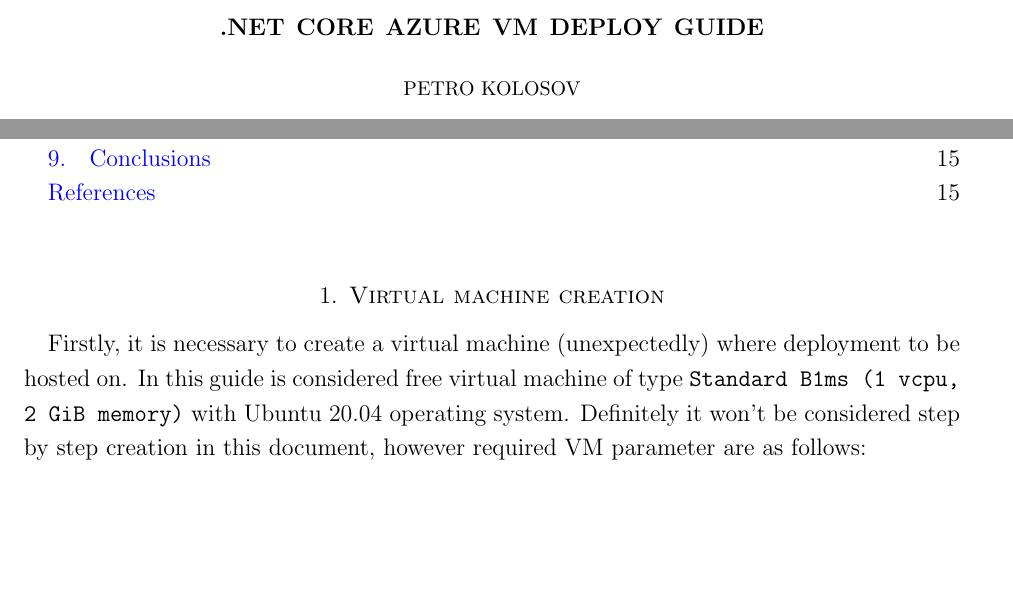
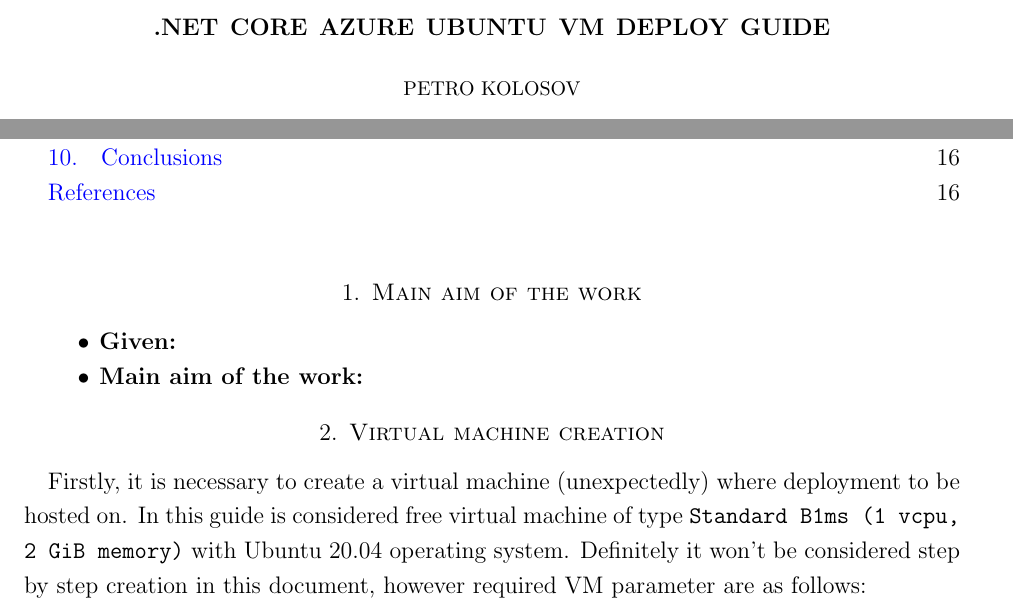
Before and after one commit to kolosovpetro/AzureUbuntuVMDeploy, a LaTeX paper (src/AzureVMDeploy.tex, which reads src/sections/main_aim_of_the_work.tex): two parts of page 1 of 15 before the commit and two parts of page 1 of 16 after it, joined at a grey line, cut so that both start at the same text, the shorter picture padded with empty space. Compiled offline with pdfLaTeX.

Commit message:
minor updates

```diff
--- a/src/AzureVMDeploy.tex
+++ b/src/AzureVMDeploy.tex
@@ -46,8 +46,8 @@
 
 \numberwithin{equation}{section}
 
-\title[.NET Core Azure VM deploy guide]
-{.NET Core Azure VM deploy guide}
+\title[.NET Core Azure Ubuntu VM deploy guide]
+{.NET Core Azure Ubuntu VM deploy guide}
 \author[Petro Kolosov]{Petro Kolosov}
 \email{kolosovp94@gmail.com}
 \keywords{
@@ -57,7 +57,7 @@
 \subjclass[2010]{26E70, 05A30}
 \date{\today}
 \hypersetup{
-    pdftitle={.NET Core Azure VM deploy guide},
+    pdftitle={.NET Core Azure Ubuntu VM deploy guide},
     pdfsubject={
         Azure, DevOps, Virtual machine, Deploy, Nginx, SSH, CI/CD, Azure pipelines, Github actions
     },
@@ -74,6 +74,10 @@
     \maketitle
 
     \tableofcontents
+
+
+    \section{Main aim of the work}\label{sec:main-aim-of-the-work}
+    \input{sections/main_aim_of_the_work.tex}
 
 
     \section{Virtual machine creation}\label{sec:virtual-machine-creation}
--- /dev/null
+++ b/src/sections/main_aim_of_the_work.tex
@@ -0,0 +1,4 @@
+\begin{itemize}
+    \item \textbf{Given:}
+    \item \textbf{Main aim of the work:}
+\end{itemize}
```
Also changed, not shown: out/AzureVMDeploy.pdf.
